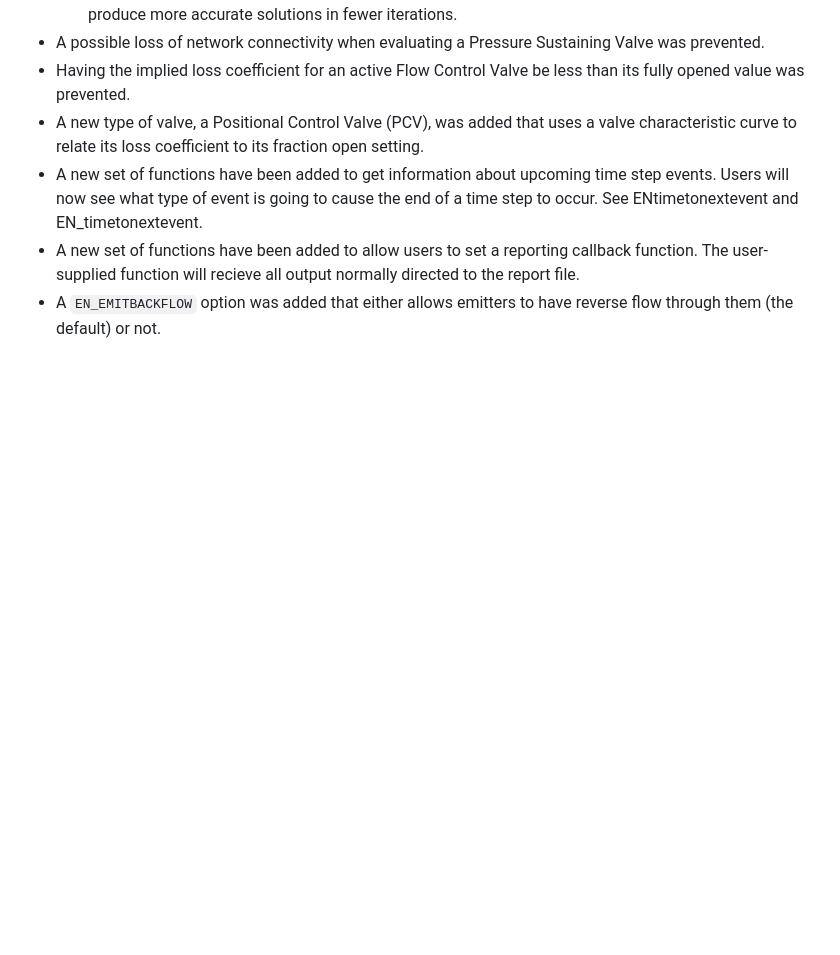
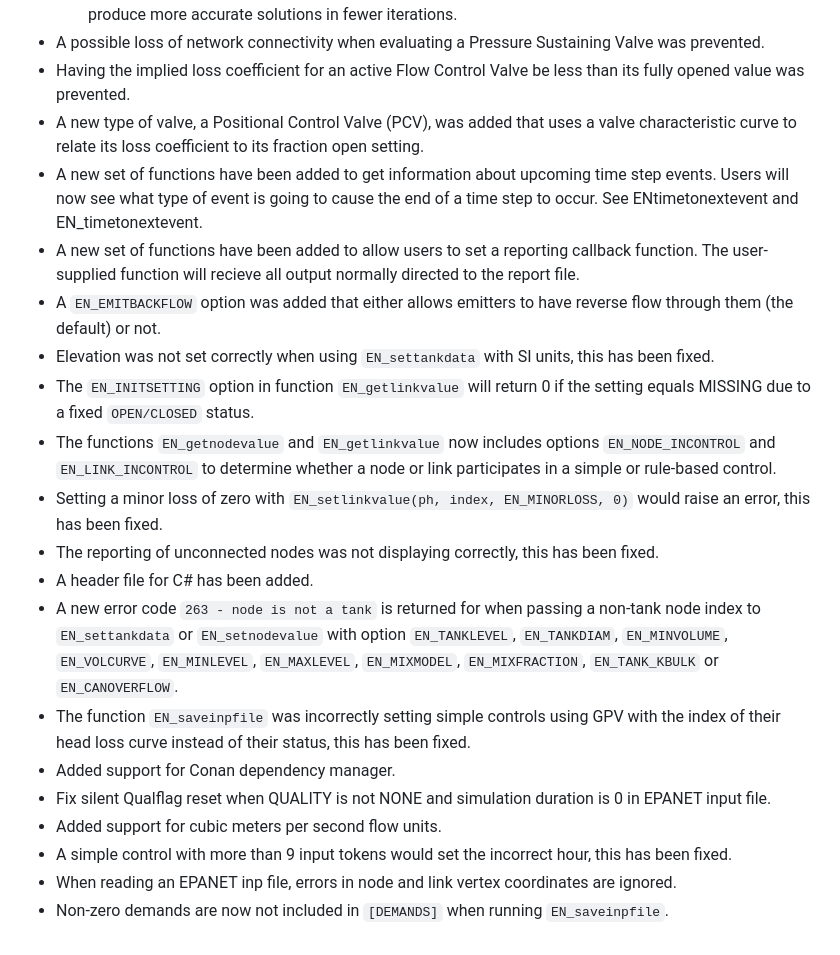
Before and after one commit to OpenWaterAnalytics/EPANET, a Markdown page: ReleaseNotes2_3.md, the part around the change. GitHub-like rendering; blank space fills up the shorter version.

Commit message:
Update ReleaseNote2_3.md
Commits between V2.2 and 2023-03-15 were reviewed and missed items in the release notes were added.

Fixes #716

```diff
--- a/ReleaseNotes2_3.md
+++ b/ReleaseNotes2_3.md
@@ -28,3 +28,17 @@ This document describes the changes and updates that have been made in version 2
  - A new set of functions have been added to get information about upcoming time step events. Users will now see what type of event is going to cause the end of a time step to occur. See ENtimetonextevent and EN_timetonextevent.
  - A new set of functions have been added to allow users to set a reporting callback function. The user-supplied function will recieve all output normally directed to the report file.
  - A `EN_EMITBACKFLOW` option was added that either allows emitters to have reverse flow through them (the default) or not.
+ - Elevation was not set correctly when using `EN_settankdata` with SI units, this has been fixed.
+ - The `EN_INITSETTING` option in function `EN_getlinkvalue` will return 0 if the setting equals MISSING due to a fixed `OPEN/CLOSED` status.
+ - The functions `EN_getnodevalue` and `EN_getlinkvalue` now includes options `EN_NODE_INCONTROL` and `EN_LINK_INCONTROL` to determine whether a node or link participates in a simple or rule-based control.
+ - Setting a minor loss of zero with `EN_setlinkvalue(ph, index, EN_MINORLOSS, 0)` would raise an error, this has been fixed.
+ - The reporting of unconnected nodes was not displaying correctly, this has been fixed.
+ - A header file for C# has been added.
+ - A new error code `263 - node is not a tank` is returned for when passing a non-tank node index to `EN_settankdata` or `EN_setnodevalue` with option `EN_TANKLEVEL`, `EN_TANKDIAM`, `EN_MINVOLUME`, `EN_VOLCURVE`, `EN_MINLEVEL`, `EN_MAXLEVEL`, `EN_MIXMODEL`, `EN_MIXFRACTION`, `EN_TANK_KBULK` or `EN_CANOVERFLOW`.
+ - The function `EN_saveinpfile` was incorrectly setting simple controls using GPV with the index of their head loss curve instead of their status, this has been fixed.
+ - Added support for Conan dependency manager.
+ - Fix silent Qualflag reset when QUALITY is not NONE and simulation duration is 0 in EPANET input file.
+ - Added support for cubic meters per second flow units.
+ - A simple control with more than 9 input tokens would set the incorrect hour, this has been fixed.
+ - When reading an EPANET inp file, errors in node and link vertex coordinates are ignored.
+ - Non-zero demands are now not included in `[DEMANDS]` when running `EN_saveinpfile`.
```
